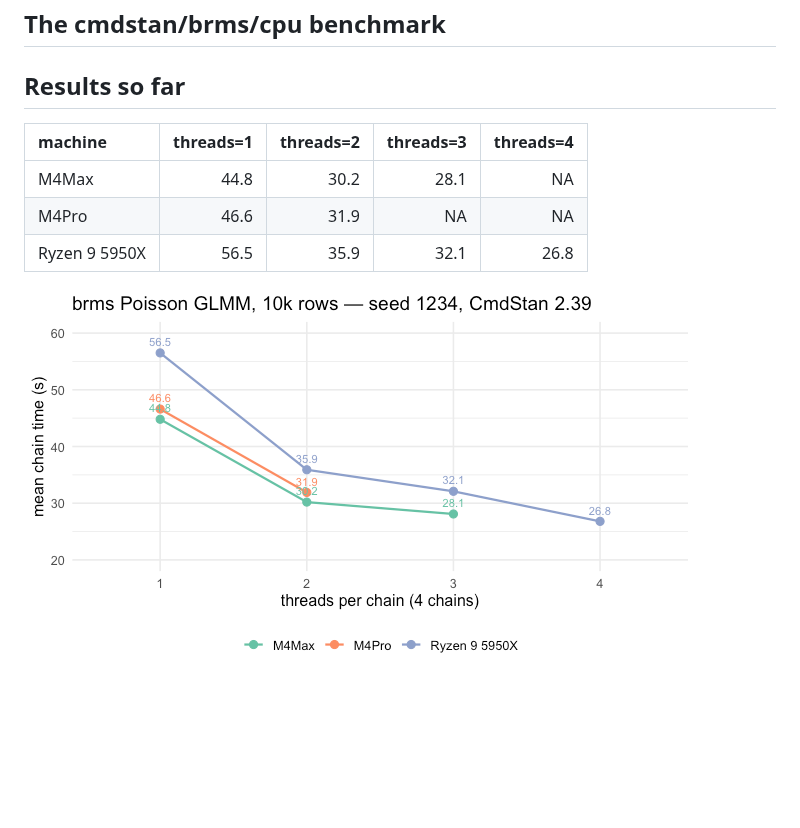
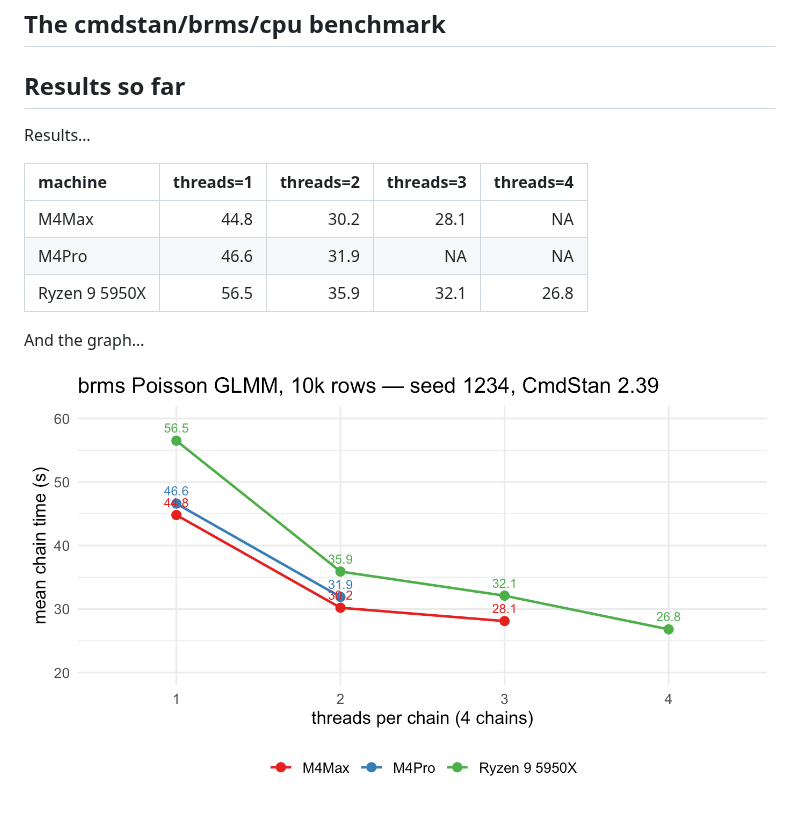
Before and after one commit to GGLuca/brms-cpu-benchmark, a Markdown page: README.md, the part around the change. Drawn GitHub-style; pictures changed too: figures/unnamed-chunk-3-1.png; blank space fills up the shorter version.

Commit message:
Update to the graph

```diff
--- a/README.md
+++ b/README.md
@@ -5,10 +5,14 @@
 
 ## Results so far
 
+Results…
+
 | machine       | threads=1 | threads=2 | threads=3 | threads=4 |
 |:--------------|----------:|----------:|----------:|----------:|
 | M4Max         |      44.8 |      30.2 |      28.1 |        NA |
 | M4Pro         |      46.6 |      31.9 |        NA |        NA |
 | Ryzen 9 5950X |      56.5 |      35.9 |      32.1 |      26.8 |
 
+And the graph…
+
 ![](figures/unnamed-chunk-3-1.png)<!-- -->
```
Also changed, not shown: 1 other file.
